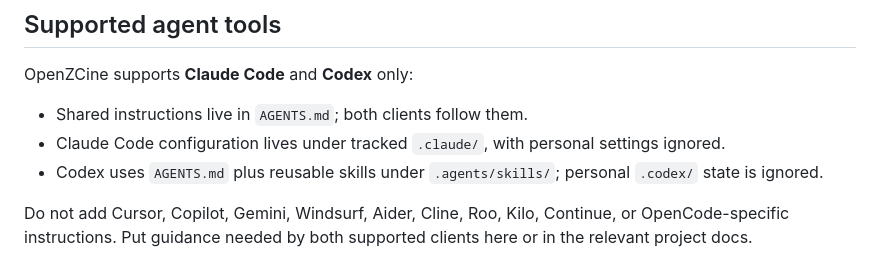
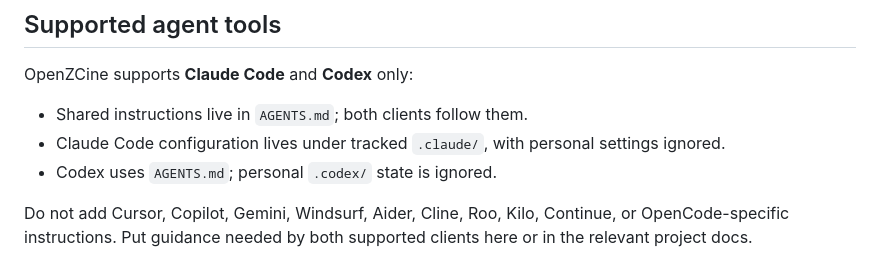
Before and after one commit to erik-sutton95/OpenZCine, a Markdown page: AGENTS.md, the part around the change. GitHub-like rendering.

Commit message:
chore: drop dead update-readme-roadmap agent skill
The skill maintained a README roadmap status table that no longer
exists — the roadmap moved to GitHub Discussions. .agents/ held nothing
else, so remove it and the AGENTS.md reference.

Co-Authored-By: Claude Fable 5 <noreply@anthropic.com>

```diff
--- a/AGENTS.md
+++ b/AGENTS.md
@@ -47,8 +47,7 @@ OpenZCine supports **Claude Code** and **Codex** only:
 
 - Shared instructions live in `AGENTS.md`; both clients follow them.
 - Claude Code configuration lives under tracked `.claude/`, with personal settings ignored.
-- Codex uses `AGENTS.md` plus reusable skills under `.agents/skills/`; personal `.codex/` state is
-  ignored.
+- Codex uses `AGENTS.md`; personal `.codex/` state is ignored.
 
 Do not add Cursor, Copilot, Gemini, Windsurf, Aider, Cline, Roo, Kilo, Continue, or OpenCode-specific
 instructions. Put guidance needed by both supported clients here or in the relevant project docs.
```
Also changed, not shown: 1 other file.
